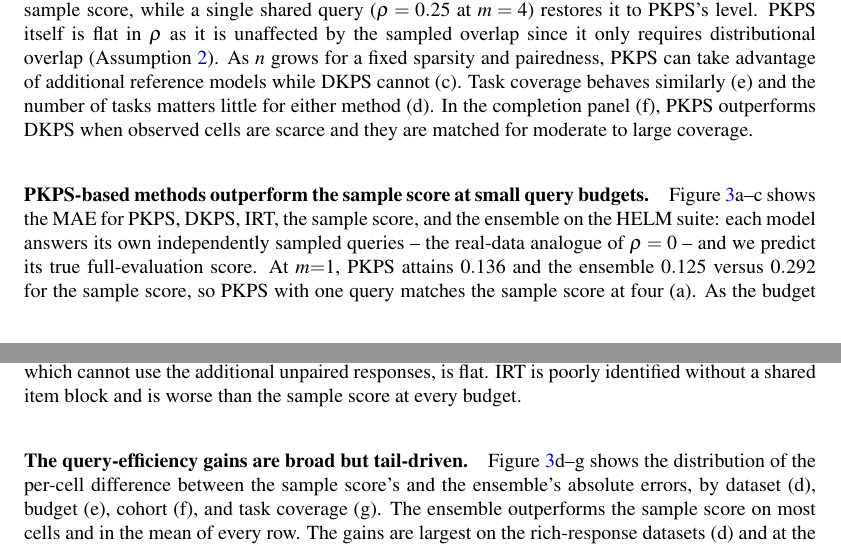
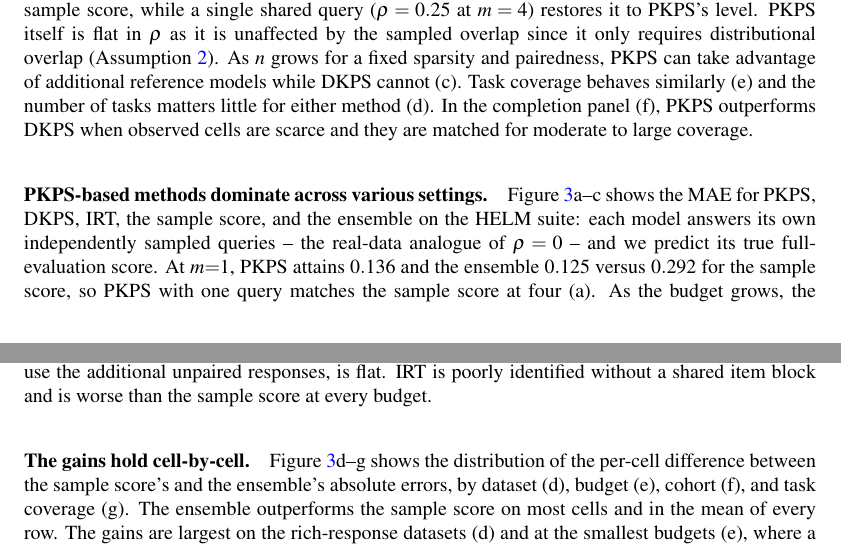
Before and after one commit to jataware/dkps, a LaTeX paper (paper/main.tex): two parts of pages 8 and 9 of 21, joined at a grey line, cut so that both start at the same text. Compiled offline with pdfLaTeX.

Commit message:
pkps paper: query-efficiency paragraph headers (dominate across settings / hold cell-by-cell)
Co-Authored-By: Claude Fable 5 <noreply@anthropic.com>
Claude-Session: https://claude.ai/code/session_019VkDoLFnBiHFuUR33BoaNY

```diff
--- a/paper/main.tex
+++ b/paper/main.tex
@@ -591,7 +591,7 @@ levers fixed at their sweep median; $\blacktriangledown$ marks the per-row mean.
 \label{fig:completion}
 \end{figure}
 
-\paragraph{\PKPS-based methods outperform the sample score at small query budgets.}
+\paragraph{\PKPS-based methods dominate across various settings.}
 Figure~\ref{fig:qe}a--c shows the MAE for \PKPS, DKPS, IRT, the sample score, and
 the ensemble on the HELM suite: each model answers its own independently sampled
 queries -- the real-data analogue of $\rho=0$ -- and we predict its true
@@ -607,7 +607,7 @@ while DKPS, which cannot use the additional unpaired responses, is flat.
 IRT is poorly identified without a shared item block and is worse than the sample
 score at every budget.
 
-\paragraph{The query-efficiency gains are broad but tail-driven.}
+\paragraph{The gains hold cell-by-cell.}
 Figure~\ref{fig:qe}d--g shows the distribution of the per-cell difference between
 the sample score's and the ensemble's absolute errors, by dataset (d), budget (e),
 cohort (f), and task coverage (g).
```
Also changed, not shown: paper/main.pdf.
